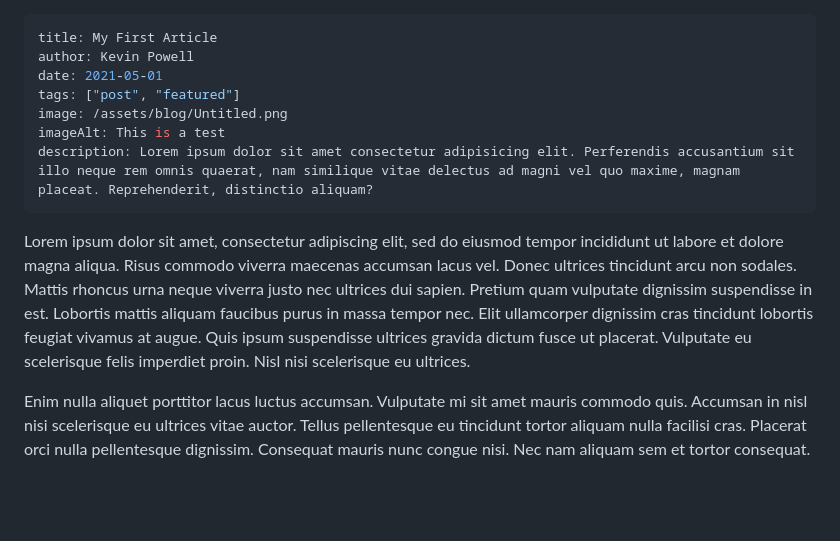
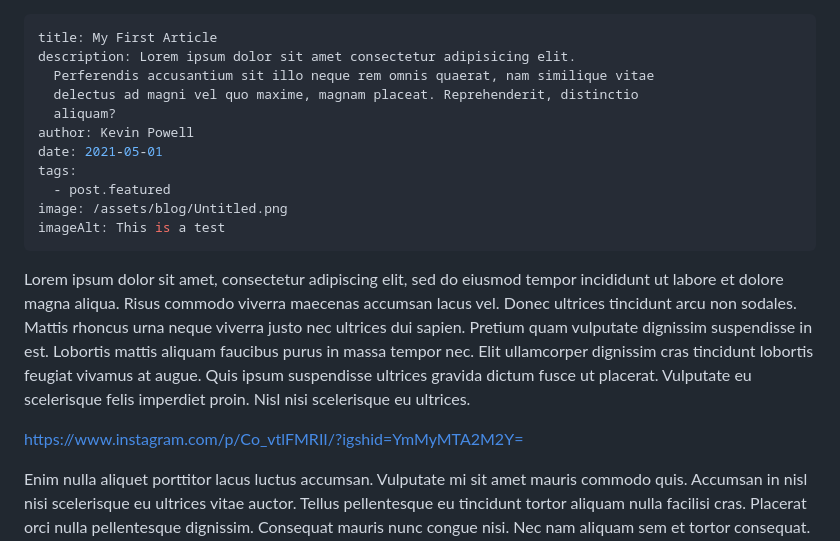
Before and after one commit to ViktoriaSadivska/SafeguardUkraine, a Markdown page: src/blog/2021-05-01-my-first-article.md, the part around the change. GitHub-like rendering; blank space fills up the shorter version.

Commit message:
Update Report “2021-05-01-my-first-article”

```diff
--- a/src/blog/2021-05-01-my-first-article.md
+++ b/src/blog/2021-05-01-my-first-article.md
@@ -1,14 +1,19 @@
 ---
 title: My First Article
+description: Lorem ipsum dolor sit amet consectetur adipisicing elit.
+  Perferendis accusantium sit illo neque rem omnis quaerat, nam similique vitae
+  delectus ad magni vel quo maxime, magnam placeat. Reprehenderit, distinctio
+  aliquam?
 author: Kevin Powell
 date: 2021-05-01
-tags: ["post", "featured"]
+tags:
+  - post.featured
 image: /assets/blog/Untitled.png
 imageAlt: This is a test
-description: Lorem ipsum dolor sit amet consectetur adipisicing elit. Perferendis accusantium sit illo neque rem omnis quaerat, nam similique vitae delectus ad magni vel quo maxime, magnam placeat. Reprehenderit, distinctio aliquam?
 ---
+Lorem ipsum dolor sit amet, consectetur adipiscing elit, sed do eiusmod tempor incididunt ut labore et dolore magna aliqua. Risus commodo viverra maecenas accumsan lacus vel. Donec ultrices tincidunt arcu non sodales. Mattis rhoncus urna neque viverra justo nec ultrices dui sapien. Pretium quam vulputate dignissim suspendisse in est. Lobortis mattis aliquam faucibus purus in massa tempor nec. Elit ullamcorper dignissim cras tincidunt lobortis feugiat vivamus at augue. Quis ipsum suspendisse ultrices gravida dictum fusce ut placerat. Vulputate eu scelerisque felis imperdiet proin. Nisl nisi scelerisque eu ultrices.
 
-Lorem ipsum dolor sit amet, consectetur adipiscing elit, sed do eiusmod tempor incididunt ut labore et dolore magna aliqua. Risus commodo viverra maecenas accumsan lacus vel. Donec ultrices tincidunt arcu non sodales. Mattis rhoncus urna neque viverra justo nec ultrices dui sapien. Pretium quam vulputate dignissim suspendisse in est. Lobortis mattis aliquam faucibus purus in massa tempor nec. Elit ullamcorper dignissim cras tincidunt lobortis feugiat vivamus at augue. Quis ipsum suspendisse ultrices gravida dictum fusce ut placerat. Vulputate eu scelerisque felis imperdiet proin. Nisl nisi scelerisque eu ultrices.
+<https://www.instagram.com/p/Co_vtlFMRII/?igshid=YmMyMTA2M2Y=>
 
 Enim nulla aliquet porttitor lacus luctus accumsan. Vulputate mi sit amet mauris commodo quis. Accumsan in nisl nisi scelerisque eu ultrices vitae auctor. Tellus pellentesque eu tincidunt tortor aliquam nulla facilisi cras. Placerat orci nulla pellentesque dignissim. Consequat mauris nunc congue nisi. Nec nam aliquam sem et tortor consequat. Consequat semper viverra nam libero justo laoreet sit amet. Id interdum velit laoreet id donec. Turpis in eu mi bibendum neque. Tincidunt vitae semper quis lectus. Suscipit adipiscing bibendum est ultricies integer quis auctor. Posuere urna nec tincidunt praesent semper. Sagittis id consectetur purus ut faucibus pulvinar elementum. Diam maecenas ultricies mi eget mauris. Nunc mi ipsum faucibus vitae aliquet nec ullamcorper. Dui sapien eget mi proin sed.
 
```
